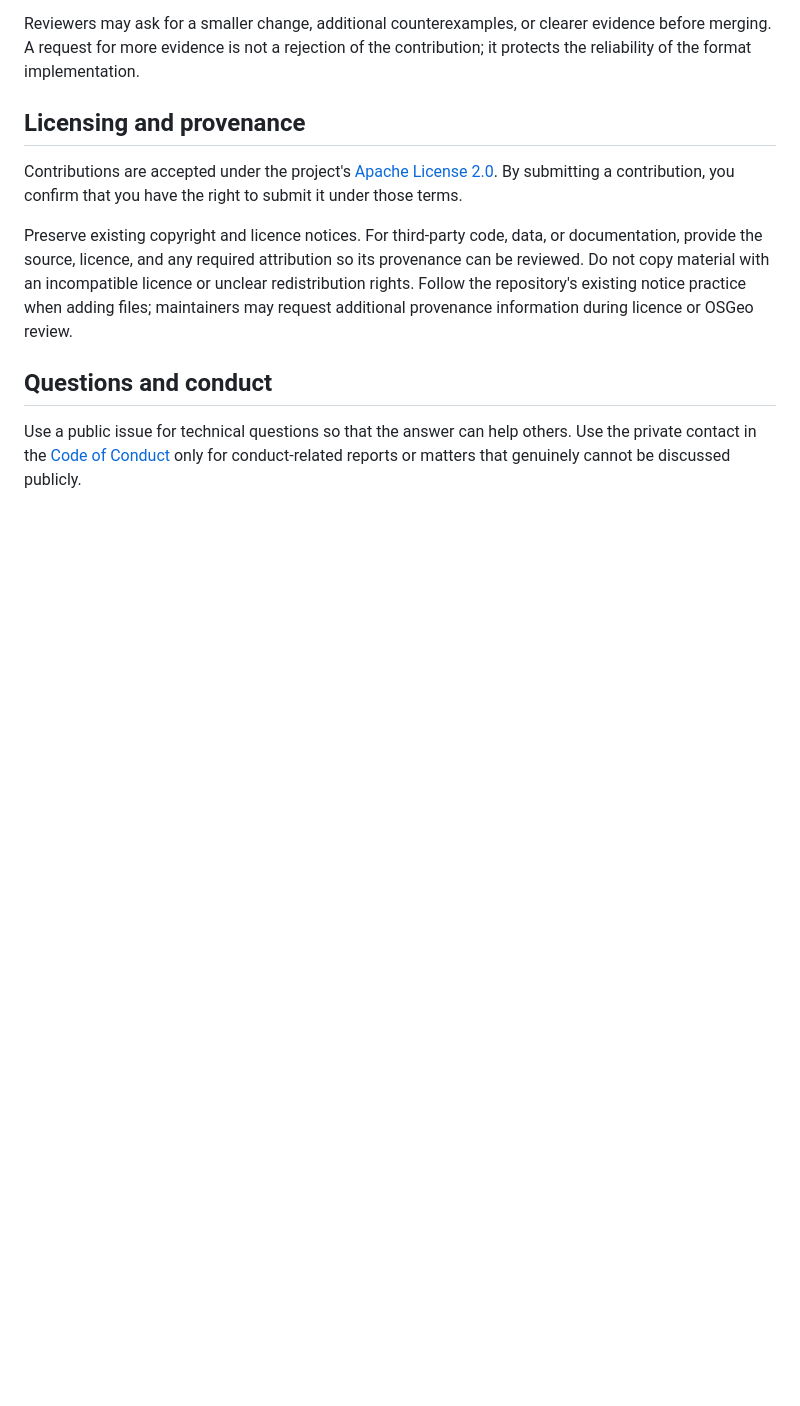
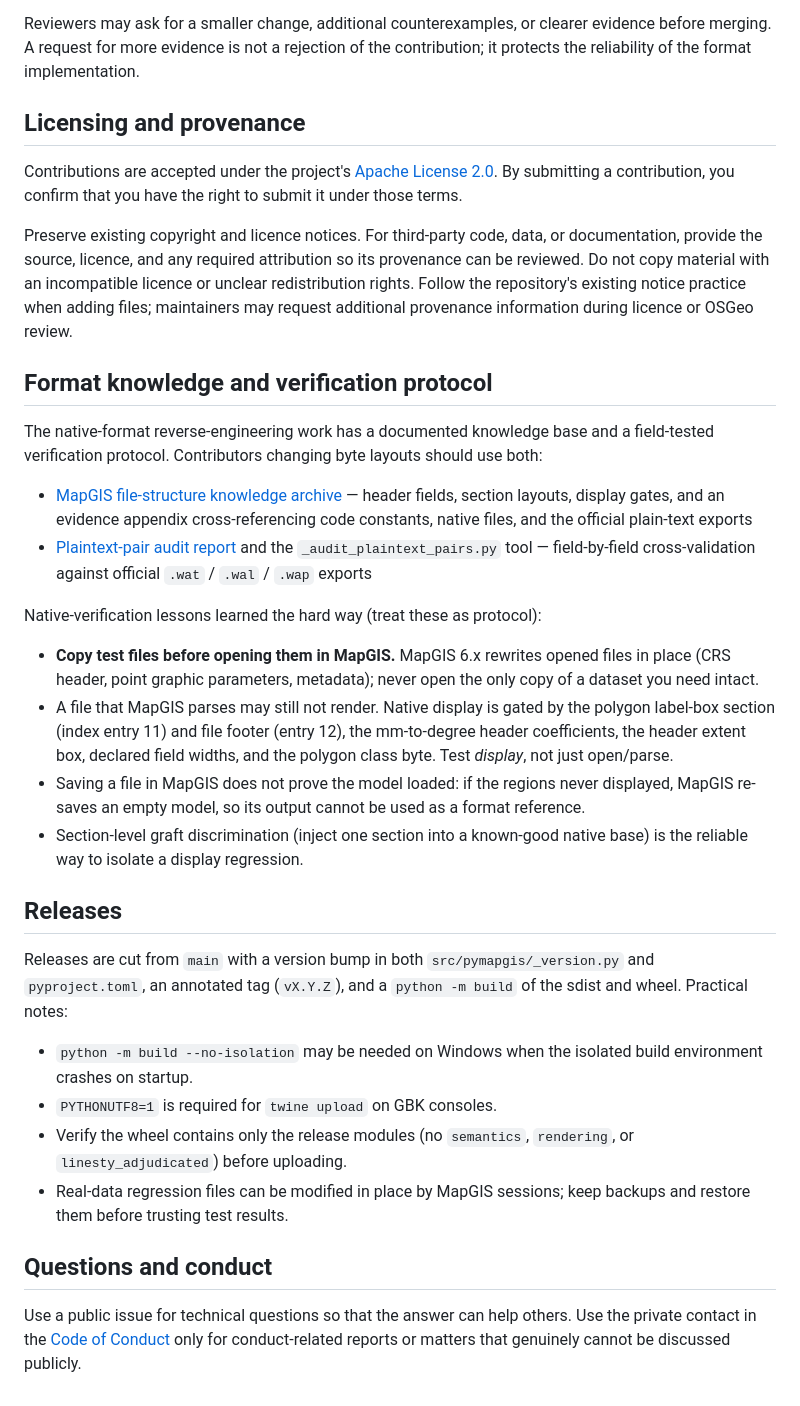
Before and after one commit to leecugb/mapgis2shp, a Markdown page: CONTRIBUTING.md, the part around the change. Rendered like a GitHub page; blank space fills up the shorter version.

Commit message:
Extend CONTRIBUTING with format protocol and release notes; add reporting expectations to code of conduct
Co-Authored-By: Claude Code <noreply@anthropic.com>

```diff
--- a/CONTRIBUTING.md
+++ b/CONTRIBUTING.md
@@ -152,6 +152,49 @@ unclear redistribution rights. Follow the repository's existing notice practice
 when adding files; maintainers may request additional provenance information
 during licence or OSGeo review.
 
+## Format knowledge and verification protocol
+
+The native-format reverse-engineering work has a documented knowledge base and
+a field-tested verification protocol. Contributors changing byte layouts
+should use both:
+
+- [MapGIS file-structure knowledge archive](docs/mapgis_file_structure_knowledge.md) —
+  header fields, section layouts, display gates, and an evidence appendix
+  cross-referencing code constants, native files, and the official plain-text
+  exports
+- [Plaintext-pair audit report](docs/plaintext_pairs_audit.md) and the
+  `_audit_plaintext_pairs.py` tool — field-by-field cross-validation against
+  official `.wat` / `.wal` / `.wap` exports
+
+Native-verification lessons learned the hard way (treat these as protocol):
+
+- **Copy test files before opening them in MapGIS.** MapGIS 6.x rewrites
+  opened files in place (CRS header, point graphic parameters, metadata);
+  never open the only copy of a dataset you need intact.
+- A file that MapGIS parses may still not render. Native display is gated by
+  the polygon label-box section (index entry 11) and file footer (entry 12),
+  the mm-to-degree header coefficients, the header extent box, declared field
+  widths, and the polygon class byte. Test *display*, not just open/parse.
+- Saving a file in MapGIS does not prove the model loaded: if the regions
+  never displayed, MapGIS re-saves an empty model, so its output cannot be
+  used as a format reference.
+- Section-level graft discrimination (inject one section into a known-good
+  native base) is the reliable way to isolate a display regression.
+
+## Releases
+
+Releases are cut from `main` with a version bump in both
+`src/pymapgis/_version.py` and `pyproject.toml`, an annotated tag
+(`vX.Y.Z`), and a `python -m build` of the sdist and wheel. Practical notes:
+
+- `python -m build --no-isolation` may be needed on Windows when the isolated
+  build environment crashes on startup.
+- `PYTHONUTF8=1` is required for `twine upload` on GBK consoles.
+- Verify the wheel contains only the release modules (no `semantics`,
+  `rendering`, or `linesty_adjudicated`) before uploading.
+- Real-data regression files can be modified in place by MapGIS sessions;
+  keep backups and restore them before trusting test results.
+
 ## Questions and conduct
 
 Use a public issue for technical questions so that the answer can help others.
```
Also changed, not shown: CODE_OF_CONDUCT.md (+12 -0 lines).
